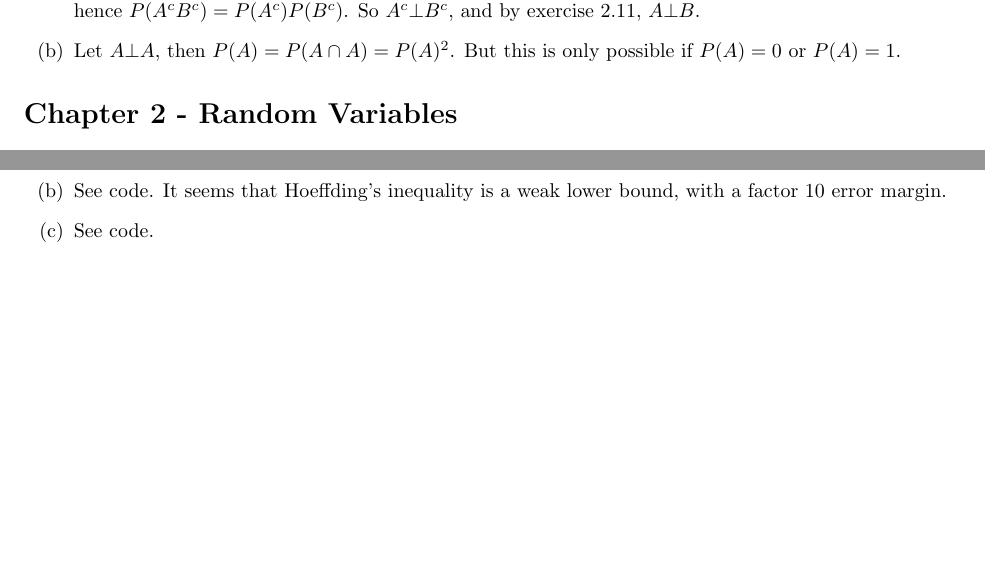
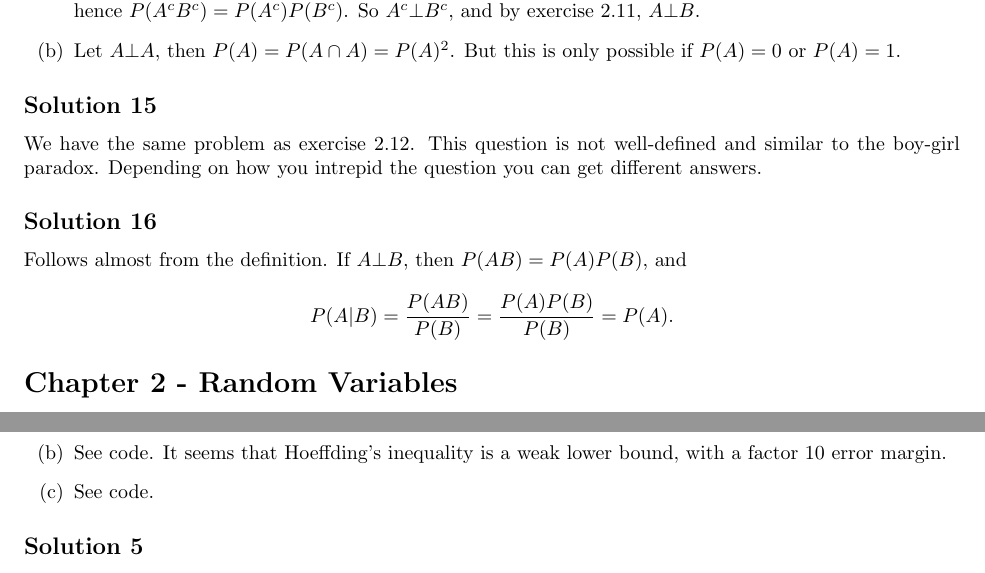
Before and after one commit to noudald/all-of-statistics, a LaTeX document (main.tex, which reads ch1.tex): two parts of pages 3 and 14 of 20 before the commit and two parts of pages 3 and 15 of 20 after it, joined at a grey line, cut so that both start at the same text, the shorter picture padded with empty space. Compiled offline with pdfLaTeX.

Commit message:
Solution 1.15 (not really) and 1.16

```diff
--- a/ch1.tex
+++ b/ch1.tex
@@ -173,3 +173,19 @@ Let $A \subset \Omega$ such that $P(A) = 0$ or $P(A) = 1$.
     \item[(b)] Let $A \bot A$, then $P(A) = P(A \cap A) = P(A)^2$.
         But this is only possible if $P(A) = 0$ or $P(A) = 1$.
 \end{itemize}
+
+
+\subsection*{Solution 15}
+
+We have the same problem as exercise 2.12.
+This question is not well-defined and similar to the boy-girl paradox.
+Depending on how you intrepid the question you can get different answers.
+
+
+\subsection*{Solution 16}
+
+Follows almost from the definition.
+If $A \bot B$, then $P(AB) = P(A)P(B)$, and
+\begin{equation*}
+    P(A|B) = \frac{P(AB)}{P(B)} = \frac{P(A)P(B)}{P(B)} = P(A).
+\end{equation*}
```
